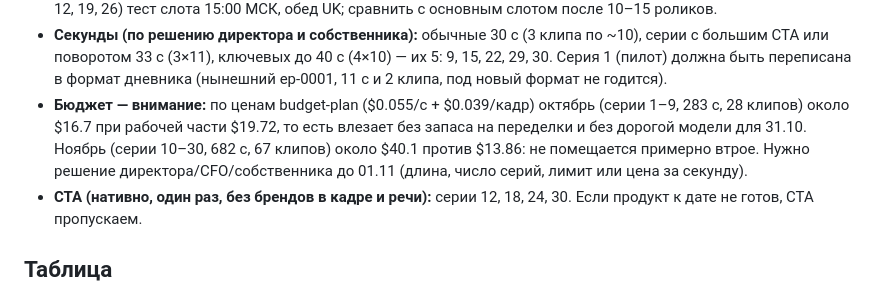
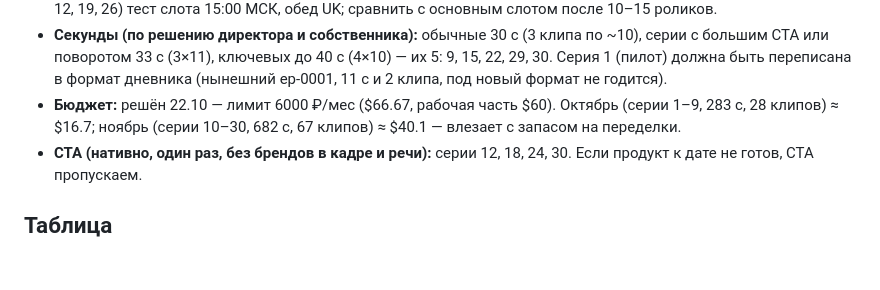
Before and after one commit to Populity/AI-company, a Markdown page: company/character/season-plan.md, the part around the change. GitHub-like rendering; blank space fills up the shorter version.

Commit message:
План сезона: бюджет под лимит 6000 ₽
Co-Authored-By: Claude Opus 5.5 <noreply@anthropic.com>
Claude-Session: https://claude.ai/code/session_01F2N5xwY8p9YW5w3F86zz7e

```diff
--- a/company/character/season-plan.md
+++ b/company/character/season-plan.md
@@ -18,7 +18,7 @@
 - **Календарь:** 25.10 перевод часов в UK (без серии); 28–31.10 Хэллоуин (разогрев 6, 7, 8, ключевая 9 в субботу 31.10); 01.11 перевод часов в США (серия 10); 03.11 выборы в США: политики и выборов в серии 12 нет; 11.11 День ветеранов: серия 20 нейтральная (кофемашина); 13.11 пятница 13-е (серия 22). Благодарение 26.11 и Black Friday 27.11 — после сезона, в запас на сезон 2.
 - **Время публикации (МСК):** 19:00 до 31.10, с 01.11 — 20:00 (после перевода часов в США). По вторникам (серии 5, 12, 19, 26) тест слота 15:00 МСК, обед UK; сравнить с основным слотом после 10–15 роликов.
 - **Секунды (по решению директора и собственника):** обычные 30 с (3 клипа по ~10), серии с большим CTA или поворотом 33 с (3×11), ключевых до 40 с (4×10) — их 5: 9, 15, 22, 29, 30. Серия 1 (пилот) должна быть переписана в формат дневника (нынешний ep-0001, 11 с и 2 клипа, под новый формат не годится).
-- **Бюджет — внимание:** по ценам budget-plan ($0.055/с + $0.039/кадр) октябрь (серии 1–9, 283 с, 28 клипов) около $16.7 при рабочей части $19.72, то есть влезает без запаса на переделки и без дорогой модели для 31.10. Ноябрь (серии 10–30, 682 с, 67 клипов) около $40.1 против $13.86: не помещается примерно втрое. Нужно решение директора/CFO/собственника до 01.11 (длина, число серий, лимит или цена за секунду).
+- **Бюджет:** решён 22.10 — лимит 6000 ₽/мес ($66.67, рабочая часть $60). Октябрь (серии 1–9, 283 с, 28 клипов) ≈ $16.7; ноябрь (серии 10–30, 682 с, 67 клипов) ≈ $40.1 — влезает с запасом на переделки.
 - **CTA (нативно, один раз, без брендов в кадре и речи):** серии 12, 18, 24, 30. Если продукт к дате не готов, CTA пропускаем.
 
 ## Таблица
```
